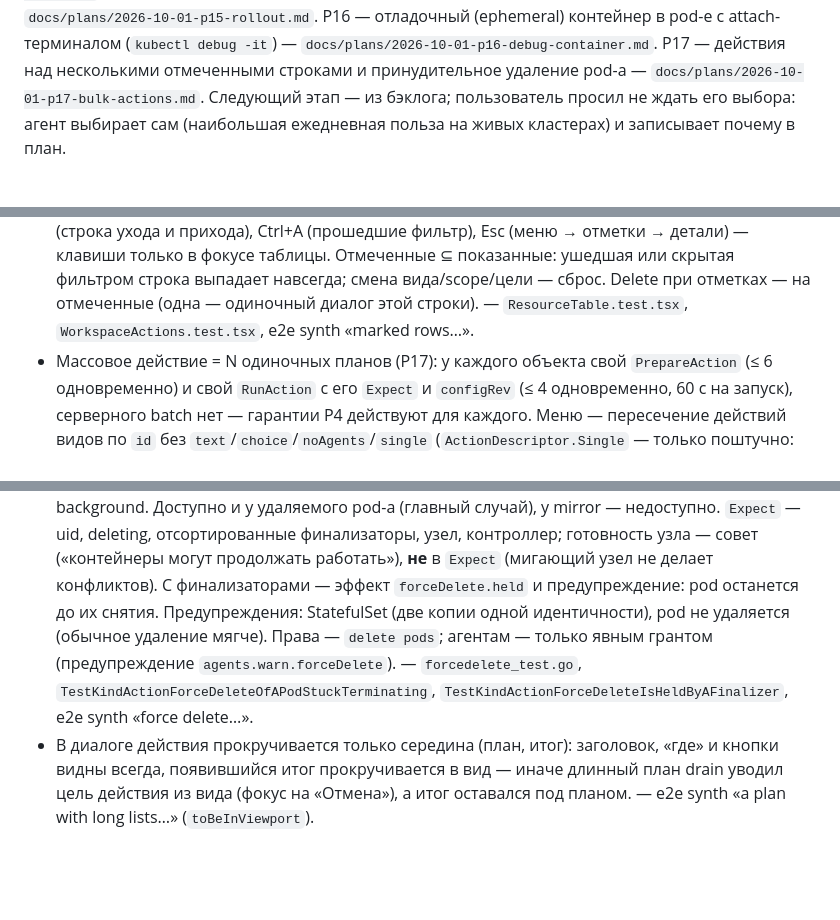
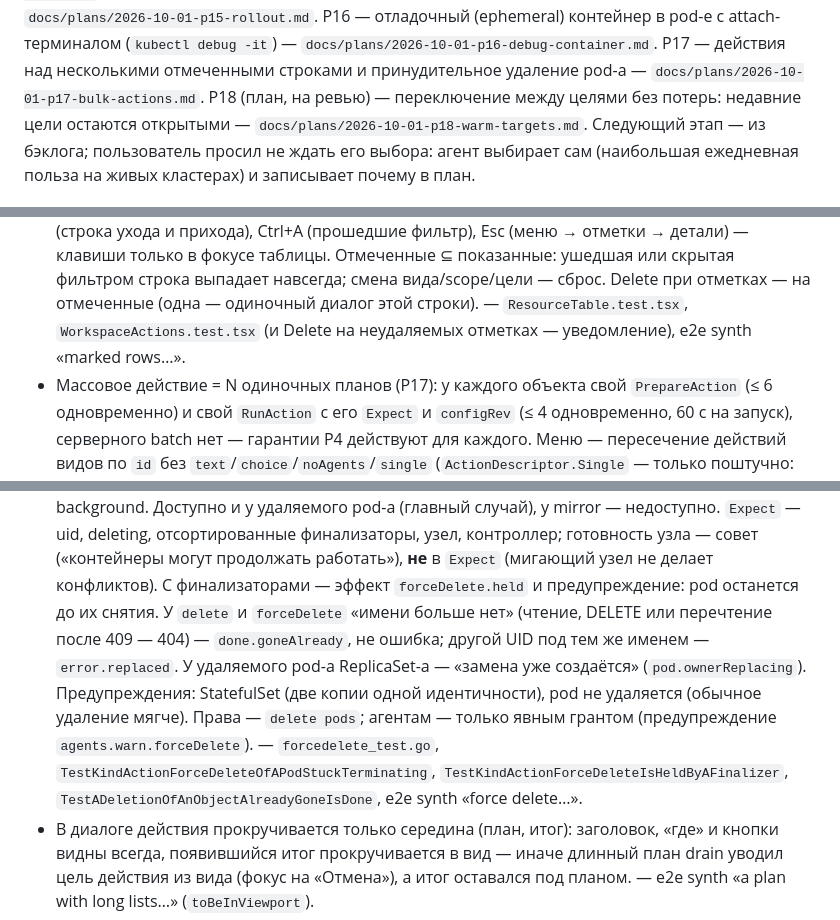
Before and after one commit to Sipaha/spk-ocular, a Markdown page: AGENTS.md, 3 parts joined by grey strips. GitHub-like rendering; blank space fills up the shorter version.

```diff
--- a/AGENTS.md
+++ b/AGENTS.md
@@ -24,6 +24,8 @@ P16 — отладочный (ephemeral) контейнер в pod-е с attach-
 `docs/plans/2026-10-01-p16-debug-container.md`.
 P17 — действия над несколькими отмеченными строками и принудительное удаление pod-а —
 `docs/plans/2026-10-01-p17-bulk-actions.md`.
+P18 (план, на ревью) — переключение между целями без потерь: недавние цели остаются открытыми —
+`docs/plans/2026-10-01-p18-warm-targets.md`.
 Следующий этап — из бэклога; пользователь просил не ждать его выбора: агент выбирает сам (наибольшая
 ежедневная польза на живых кластерах) и записывает почему в план.
 
@@ -415,7 +417,7 @@ P17 — действия над несколькими отмеченными с
   отметки → детали) — клавиши только в фокусе таблицы. Отмеченные ⊆ показанные: ушедшая или
   скрытая фильтром строка выпадает навсегда; смена вида/scope/цели — сброс. Delete при отметках
   — на отмеченные (одна — одиночный диалог этой строки). — `ResourceTable.test.tsx`,
-  `WorkspaceActions.test.tsx`, e2e synth «marked rows…».
+  `WorkspaceActions.test.tsx` (и Delete на неудаляемых отметках — уведомление), e2e synth «marked rows…».
 - Массовое действие = N одиночных планов (P17): у каждого объекта свой `PrepareAction` (≤ 6
   одновременно) и свой `RunAction` с его `Expect` и `configRev` (≤ 4 одновременно, 60 с на
   запуск), серверного batch нет — гарантии P4 действуют для каждого. Меню — пересечение
@@ -431,10 +433,13 @@ P17 — действия над несколькими отмеченными с
   недоступно. `Expect` — uid, deleting, отсортированные финализаторы, узел, контроллер;
   готовность узла — совет («контейнеры могут продолжать работать»), **не** в `Expect`
   (мигающий узел не делает конфликтов). С финализаторами — эффект `forceDelete.held` и
-  предупреждение: pod останется до их снятия. Предупреждения: StatefulSet (две копии одной
+  предупреждение: pod останется до их снятия. У `delete` и `forceDelete` «имени больше нет»
+  (чтение, DELETE или перечтение после 409 — 404) — `done.goneAlready`, не ошибка; другой UID
+  под тем же именем — `error.replaced`. У удаляемого pod-а ReplicaSet-а — «замена уже
+  создаётся» (`pod.ownerReplacing`). Предупреждения: StatefulSet (две копии одной
   идентичности), pod не удаляется (обычное удаление мягче). Права — `delete pods`; агентам —
   только явным грантом (предупреждение `agents.warn.forceDelete`). — `forcedelete_test.go`,
-  `TestKindActionForceDeleteOfAPodStuckTerminating`, `TestKindActionForceDeleteIsHeldByAFinalizer`,
+  `TestKindActionForceDeleteOfAPodStuckTerminating`, `TestKindActionForceDeleteIsHeldByAFinalizer`, `TestADeletionOfAnObjectAlreadyGoneIsDone`,
   e2e synth «force delete…».
 - В диалоге действия прокручивается только середина (план, итог): заголовок, «где» и кнопки
   видны всегда, появившийся итог прокручивается в вид — иначе длинный план drain уводил цель
```
Also changed, not shown: docs/plans/2026-10-01-p17-bulk-actions.md (+17 -1 lines), docs/plans/2026-10-01-p18-warm-targets.md (added, +158 -0 lines).
